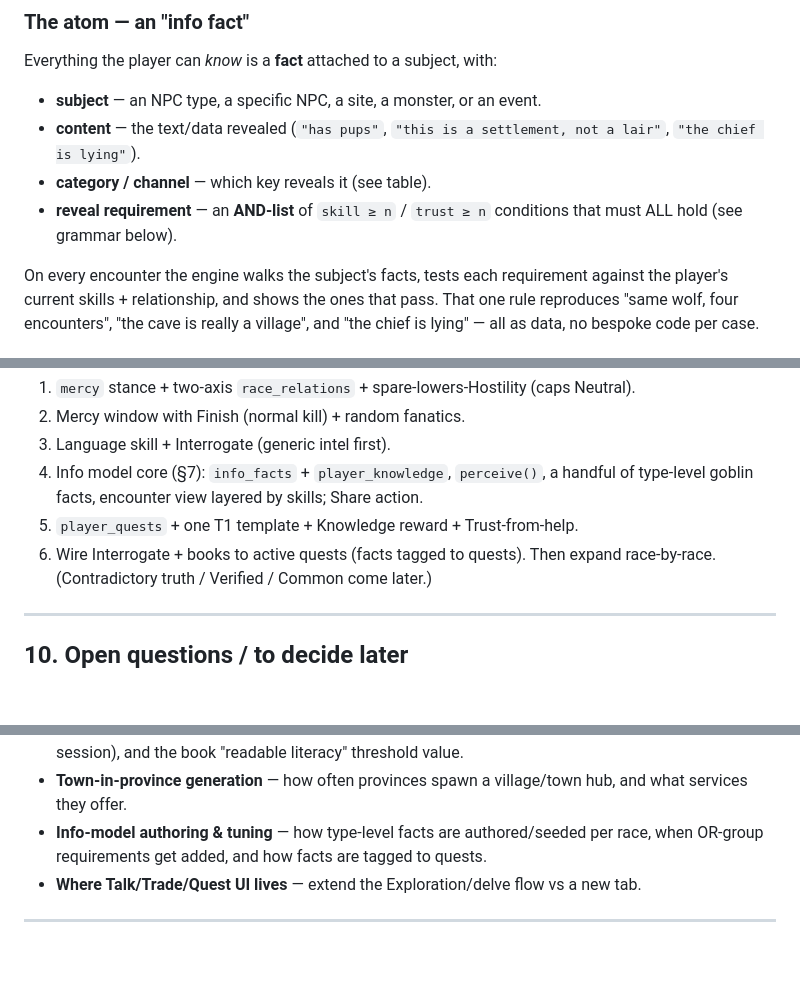
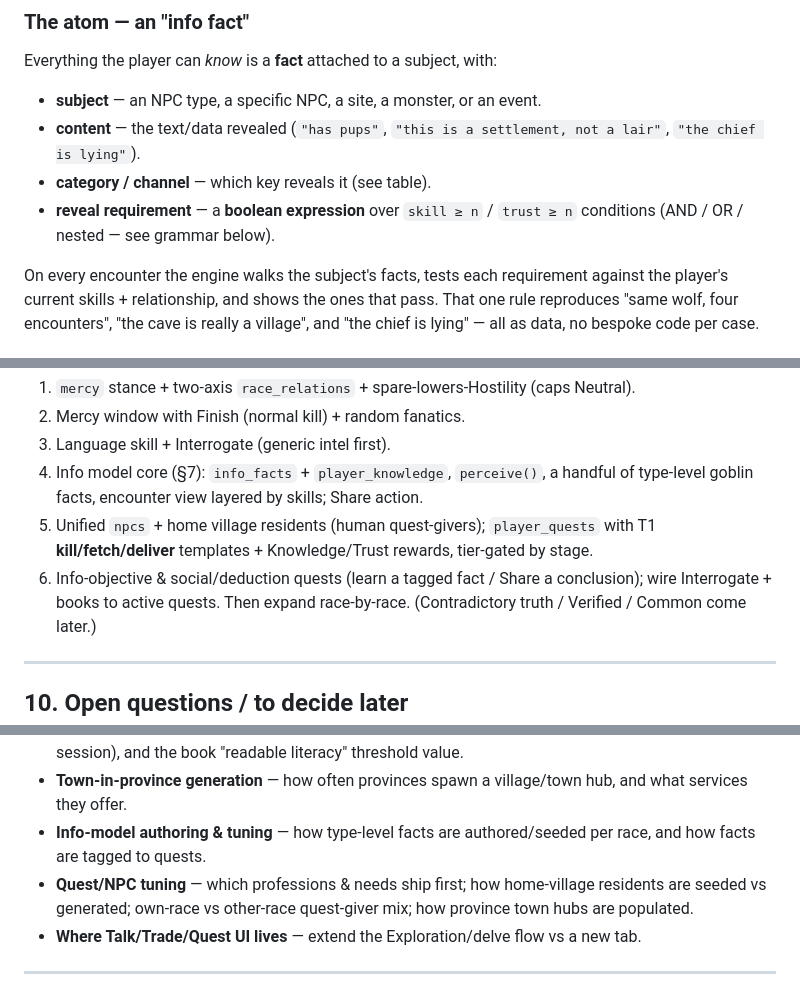
Before and after one commit to parap/gob, a Markdown page: future_implementation.md, 3 parts joined by grey strips. Rendered like a GitHub page; blank space fills up the shorter version.

```diff
--- a/future_implementation.md
+++ b/future_implementation.md
@@ -281,8 +281,8 @@ Everything the player can *know* is a **fact** attached to a subject, with:
 - **content** — the text/data revealed (`"has pups"`, `"this is a settlement, not a
   lair"`, `"the chief is lying"`).
 - **category / channel** — which key reveals it (see table).
-- **reveal requirement** — an **AND-list** of `skill ≥ n` / `trust ≥ n` conditions
-  that must ALL hold (see grammar below).
+- **reveal requirement** — a **boolean expression** over `skill ≥ n` / `trust ≥ n`
+  conditions (AND / OR / nested — see grammar below).
 
 On every encounter the engine walks the subject's facts, tests each requirement
 against the player's current skills + relationship, and shows the ones that pass. That
@@ -422,8 +486,10 @@ Suggested build order (thin vertical slice, goblins only, to prove the loop):
 3. Language skill + Interrogate (generic intel first).
 4. Info model core (§7): `info_facts` + `player_knowledge`, `perceive()`, a handful
    of type-level goblin facts, encounter view layered by skills; Share action.
-5. `player_quests` + one T1 template + Knowledge reward + Trust-from-help.
-6. Wire Interrogate + books to active quests (facts tagged to quests).
+5. Unified `npcs` + home village residents (human quest-givers); `player_quests` with
+   T1 **kill/fetch/deliver** templates + Knowledge/Trust rewards, tier-gated by stage.
+6. Info-objective & social/deduction quests (learn a tagged fact / Share a conclusion);
+   wire Interrogate + books to active quests.
 Then expand race-by-race. (Contradictory truth / Verified / Common come later.)
 
 ---
@@ -446,7 +512,10 @@ Then expand race-by-race. (Contradictory truth / Verified / Common come later.)
 - **Town-in-province generation** — how often provinces spawn a village/town hub,
   and what services they offer.
 - **Info-model authoring & tuning** — how type-level facts are authored/seeded per
-  race, when OR-group requirements get added, and how facts are tagged to quests.
+  race, and how facts are tagged to quests.
+- **Quest/NPC tuning** — which professions & needs ship first; how home-village
+  residents are seeded vs generated; own-race vs other-race quest-giver mix; how
+  province town hubs are populated.
 - **Where Talk/Trade/Quest UI lives** — extend the Exploration/delve flow vs a new tab.
 
 ---
```
Also changed, not shown: other parts of future_implementation.md (+94 -23 lines).
